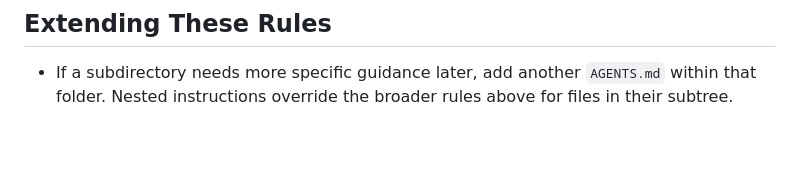
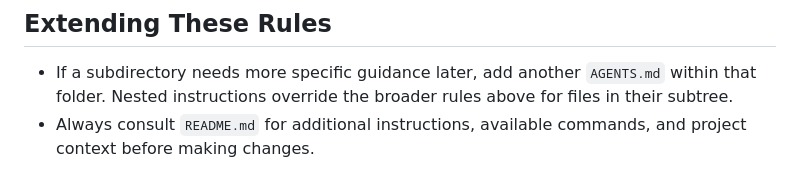
Before and after one commit to LericDax/GameExperiment2025_1, a Markdown page: AGENTS.md, the part around the change. Drawn GitHub-style; blank space fills up the shorter version.

Commit message:
Reference README in agent instructions

```diff
--- a/AGENTS.md
+++ b/AGENTS.md
@@ -47,3 +47,4 @@
 
 ## Extending These Rules
 - If a subdirectory needs more specific guidance later, add another `AGENTS.md` within that folder. Nested instructions override the broader rules above for files in their subtree.
+- Always consult `README.md` for additional instructions, available commands, and project context before making changes.
```
